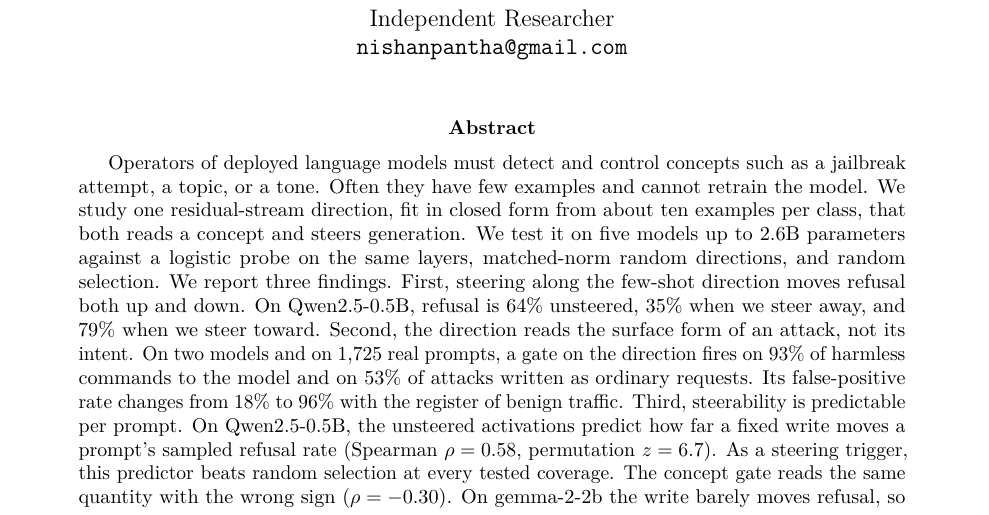
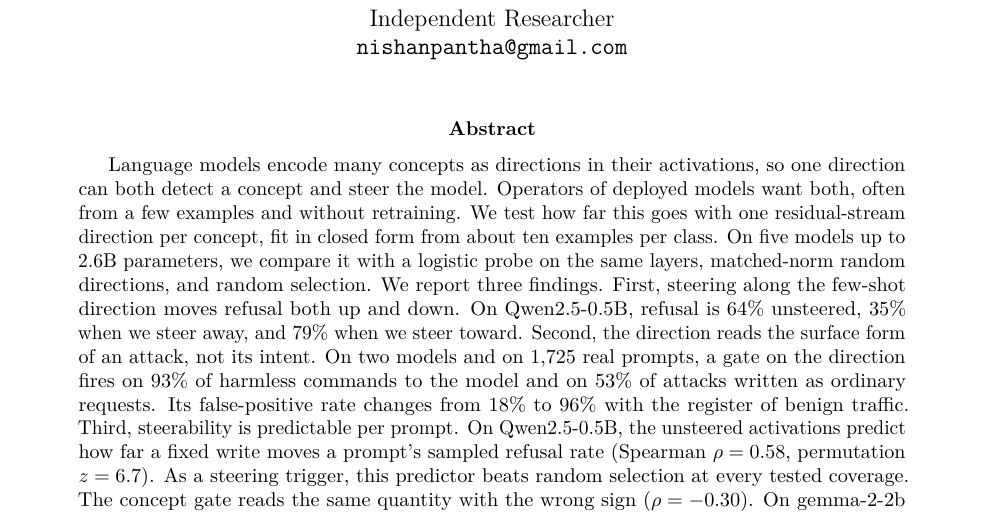
Before and after one commit to NISH1001/conceptgate, a LaTeX paper (docs/preprint/main.tex): part of page 1 of 38, cut so that both start at the same text. Compiled offline with pdfLaTeX.

Commit message:
Preprint: open the abstract with the premise, not the operator

```diff
--- a/docs/preprint/main.tex
+++ b/docs/preprint/main.tex
@@ -42,18 +42,17 @@ Independent Researcher\\
 \maketitle
 
 \begin{abstract}
-Operators of deployed language models must detect and control concepts such as a jailbreak attempt, a
-topic, or a tone. Often they have few examples and cannot retrain the model. We study one
-residual-stream direction, fit in closed form from about ten examples per class, that both reads a
-concept and steers generation. We test it on five models up to 2.6B parameters against a logistic probe
-on the same layers, matched-norm random directions, and random selection. We report three findings.
-First, steering along the few-shot direction moves refusal both up and down. On Qwen2.5-0.5B, refusal is
-64\% unsteered, 35\% when we steer away, and 79\% when we steer toward. Second, the direction reads the
-surface form of an attack, not its intent. On two models and on 1,725 real prompts, a gate on the
-direction fires on 93\% of harmless commands to the model and on 53\% of attacks written as ordinary
-requests. Its false-positive rate changes from 18\% to 96\% with the register of benign traffic. Third,
-steerability is predictable per prompt. On Qwen2.5-0.5B, the unsteered activations predict how far a
-fixed write moves a prompt's sampled refusal rate (Spearman $\rho=0.58$, permutation $z=6.7$). As a
-steering trigger, this predictor beats random selection at every tested coverage. The concept gate reads
-the same quantity with the wrong sign ($\rho=-0.30$). On gemma-2-2b the write barely moves refusal, so
-this claim is untested there. The controls also show where the design adds nothing: the detector matches
+Language models encode many concepts as directions in their activations, so one direction can both
+detect a concept and steer the model. Operators of deployed models want both, often from a few examples
+and without retraining. We test how far this goes with one residual-stream direction per concept, fit in
+closed form from about ten examples per class. On five models up to 2.6B parameters, we compare it with
+a logistic probe on the same layers, matched-norm random directions, and random selection. We report
+three findings. First, steering along the few-shot direction moves refusal both up and down. On
+Qwen2.5-0.5B, refusal is 64\% unsteered, 35\% when we steer away, and 79\% when we steer toward. Second,
+the direction reads the surface form of an attack, not its intent. On two models and on 1,725 real
+prompts, a gate on the direction fires on 93\% of harmless commands to the model and on 53\% of attacks
+written as ordinary requests. Its false-positive rate changes from 18\% to 96\% with the register of
+benign traffic. Third, steerability is predictable per prompt. On Qwen2.5-0.5B, the unsteered
+activations predict how far a fixed write moves a prompt's sampled refusal rate (Spearman $\rho=0.58$,
+permutation $z=6.7$). As a steering trigger, this predictor beats random selection at every tested
+coverage. The concept gate reads the same quantity with the wrong sign ($\rho=-0.30$). On gemma-2-2b the
```
Also changed, not shown: docs/preprint/arxiv_abstract.txt (+1 -1 lines), docs/preprint/main.pdf, docs/preprint/main.tex (7 more changed lines).
